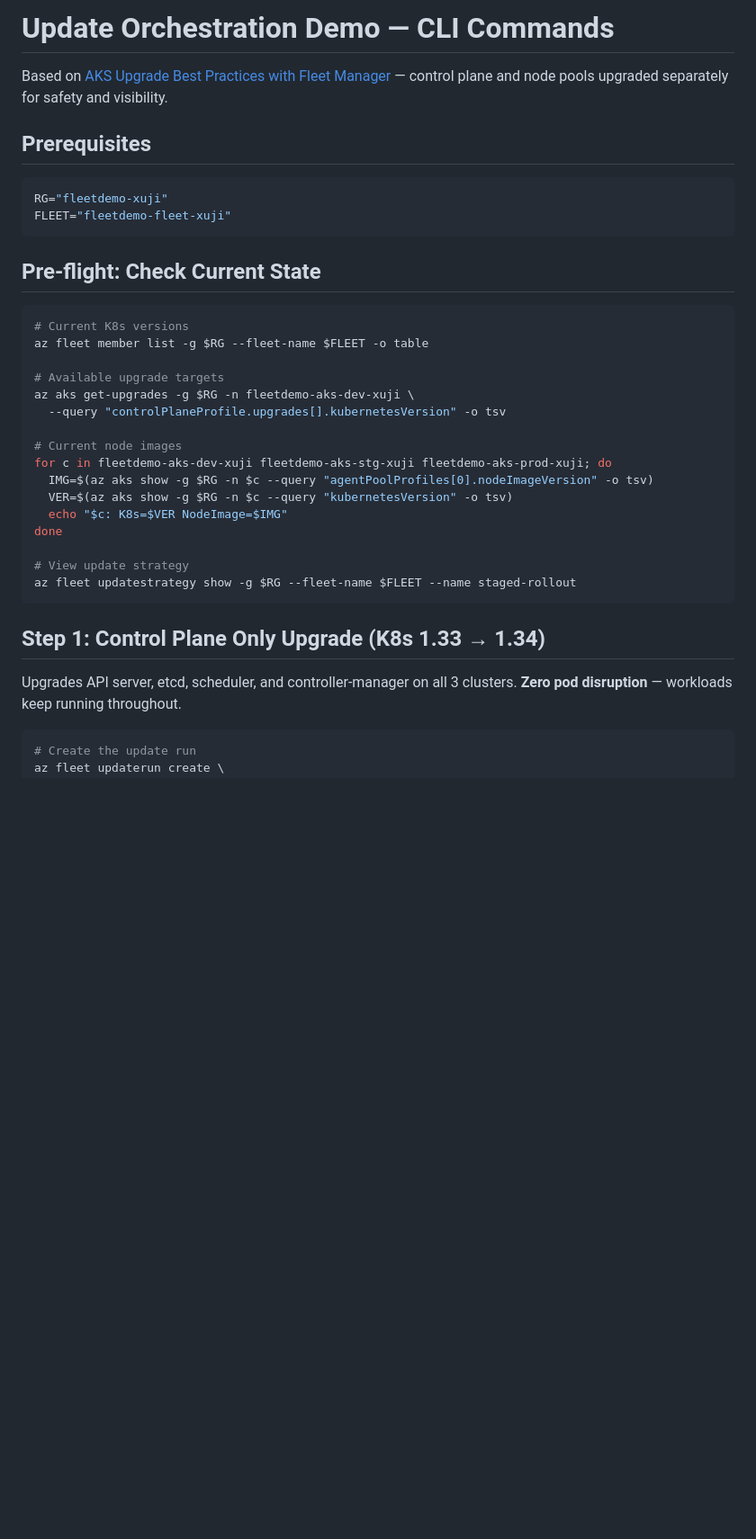
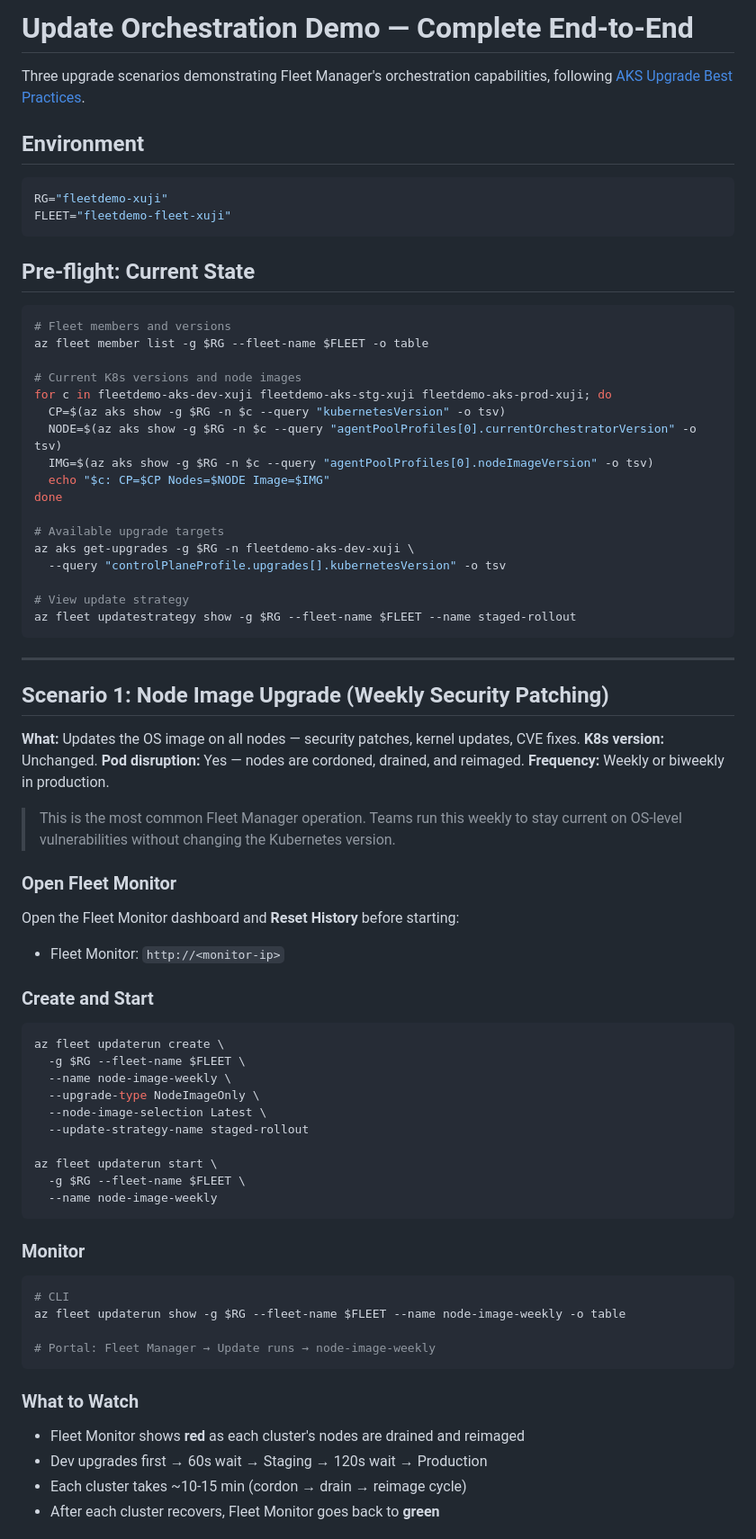
Before and after one commit to nthewara/fleet-manager, a Markdown page: docs/02-update-orchestration.md, the part around one of its changes. Shown at 90% size. GitHub-like rendering; blank space fills up the shorter version.

````diff
--- a/docs/02-update-orchestration.md
+++ b/docs/02-update-orchestration.md
@@ -1,39 +1,80 @@
-# Update Orchestration Demo — CLI Commands
+# Update Orchestration Demo — Complete End-to-End
 
-Based on [AKS Upgrade Best Practices with Fleet Manager](https://github.com/nthewara/fleet-manager) — control plane and node pools upgraded separately for safety and visibility.
+Three upgrade scenarios demonstrating Fleet Manager's orchestration capabilities, following [AKS Upgrade Best Practices](https://github.com/nthewara/fleet-manager).
 
-## Prerequisites
+## Environment
 
 ```bash
 RG="fleetdemo-xuji"
 FLEET="fleetdemo-fleet-xuji"
 ```
 
-## Pre-flight: Check Current State
+## Pre-flight: Current State
 
 ```bash
-# Current K8s versions
+# Fleet members and versions
 az fleet member list -g $RG --fleet-name $FLEET -o table
+
+# Current K8s versions and node images
+for c in fleetdemo-aks-dev-xuji fleetdemo-aks-stg-xuji fleetdemo-aks-prod-xuji; do
+  CP=$(az aks show -g $RG -n $c --query "kubernetesVersion" -o tsv)
+  NODE=$(az aks show -g $RG -n $c --query "agentPoolProfiles[0].currentOrchestratorVersion" -o tsv)
+  IMG=$(az aks show -g $RG -n $c --query "agentPoolProfiles[0].nodeImageVersion" -o tsv)
+  echo "$c: CP=$CP Nodes=$NODE Image=$IMG"
+done
 
 # Available upgrade targets
 az aks get-upgrades -g $RG -n fleetdemo-aks-dev-xuji \
   --query "controlPlaneProfile.upgrades[].kubernetesVersion" -o tsv
 
-# Current node images
-for c in fleetdemo-aks-dev-xuji fleetdemo-aks-stg-xuji fleetdemo-aks-prod-xuji; do
-  IMG=$(az aks show -g $RG -n $c --query "agentPoolProfiles[0].nodeImageVersion" -o tsv)
-  VER=$(az aks show -g $RG -n $c --query "kubernetesVersion" -o tsv)
-  echo "$c: K8s=$VER NodeImage=$IMG"
-done
-
 # View update strategy
 az fleet updatestrategy show -g $RG --fleet-name $FLEET --name staged-rollout
 ```
 
-## Step 1: Control Plane Only Upgrade (K8s 1.33 → 1.34)
+---
 
-Upgrades API server, etcd, scheduler, and controller-manager on all 3 clusters.
-**Zero pod disruption** — workloads keep running throughout.
+## Scenario 1: Node Image Upgrade (Weekly Security Patching)
+
+**What:** Updates the OS image on all nodes — security patches, kernel updates, CVE fixes.
+**K8s version:** Unchanged.
+**Pod disruption:** Yes — nodes are cordoned, drained, and reimaged.
+**Frequency:** Weekly or biweekly in production.
+
+> This is the most common Fleet Manager operation. Teams run this weekly to stay current on OS-level vulnerabilities without changing the Kubernetes version.
+
+### Open Fleet Monitor
+
+Open the Fleet Monitor dashboard and **Reset History** before starting:
+- Fleet Monitor: `http://<monitor-ip>`
+
+### Create and Start
 
 ```bash
-# Create the update run
+az fleet updaterun create \
+  -g $RG --fleet-name $FLEET \
+  --name node-image-weekly \
+  --upgrade-type NodeImageOnly \
+  --node-image-selection Latest \
+  --update-strategy-name staged-rollout
+
+az fleet updaterun start \
+  -g $RG --fleet-name $FLEET \
+  --name node-image-weekly
+```
+
+### Monitor
+
+```bash
+# CLI
+az fleet updaterun show -g $RG --fleet-name $FLEET --name node-image-weekly -o table
+
+# Portal: Fleet Manager → Update runs → node-image-weekly
+```
+
+### What to Watch
+
+- Fleet Monitor shows **red** as each cluster's nodes are drained and reimaged
+- Dev upgrades first → 60s wait → Staging → 120s wait → Production
+- Each cluster takes ~10-15 min (cordon → drain → reimage cycle)
+- After each cluster recovers, Fleet Monitor goes back to **green**
+
````
Also changed, not shown: other parts of docs/02-update-orchestration.md (+91 -55 lines).
